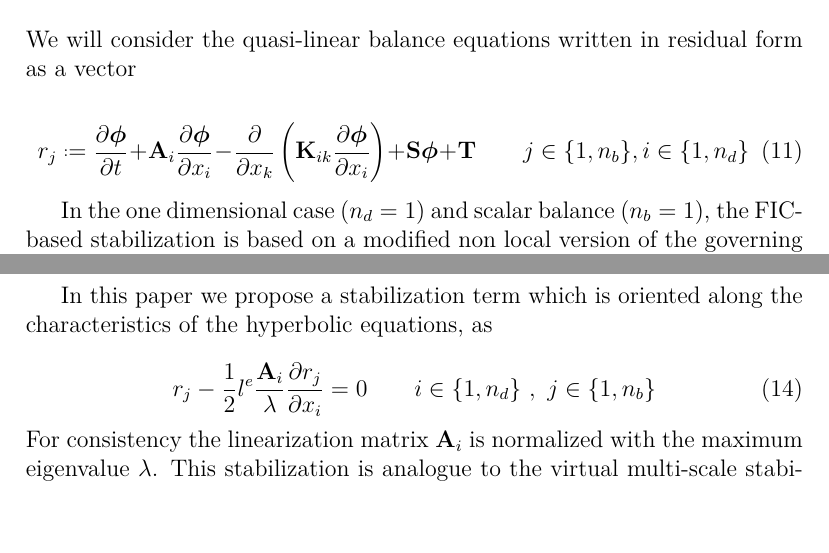
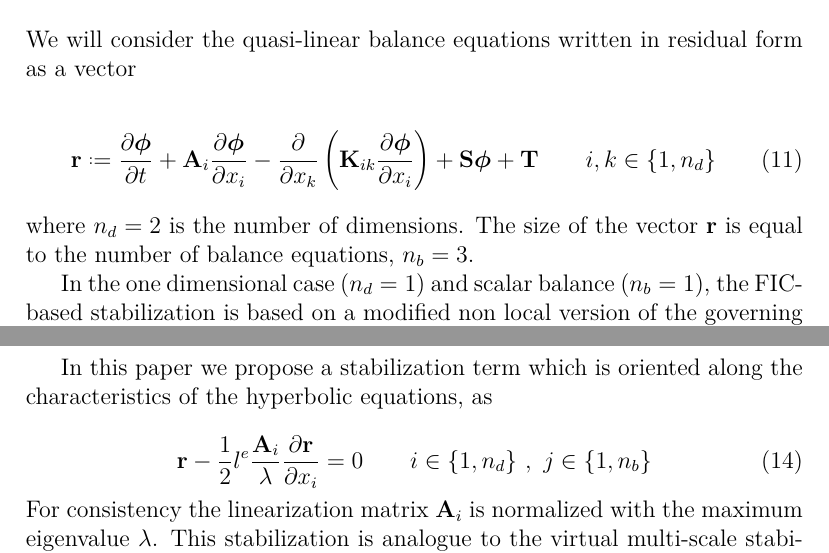
Before and after one commit to miguelmaso/stabilization, a LaTeX paper (main.tex): two parts of pages 6 and 7 of 29, joined at a grey line, cut so that both start at the same text, the shorter picture padded with empty space. Compiled offline with pdfLaTeX.

Commit message:
EO changes 3

```diff
--- a/main.tex
+++ b/main.tex
@@ -227,10 +227,11 @@ In the following sections, the rain, the atmospheric pressure gradient and the w
 We will consider the quasi-linear balance equations written in residual form as a vector
 
 \begin{equation} \label{residual}
-r_j \defeq
+\mathbf{r} \defeq
   \pder{\bm{\phi}}{t} + \mathbf{A}_i\pder{\bm{\phi}}{x_i}
-  -\pder{}{x_k}\left(\mathbf{K}_{ik}\pder{\bm{\phi}}{x_i}\right) + \mathbf{S}\bm{\phi} + \mathbf{T} \qquad j\in\{1,n_b\}, i\in\{1,n_d\}
+  -\pder{}{x_k}\left(\mathbf{K}_{ik}\pder{\bm{\phi}}{x_i}\right) + \mathbf{S}\bm{\phi} + \mathbf{T} \qquad i,k\in\{1,n_d\}
 \end{equation}
+where $n_d=2$ is the number of dimensions. The size of the vector $\mathbf{r}$ is equal to the number of balance equations, $n_b=3$.
 
 In the one dimensional case ($n_d=1$) and scalar balance ($n_b=1$), the FIC-based stabilization is based on a modified non local version of the governing equations as \cite{onate1998}
 
@@ -257,7 +258,7 @@ r_j - \frac{1}{2}l^e_{g_i}\frac{\sfrac{\partial\mathbf{u}}{\partial x_i}}{\norm{
 In this paper we propose a stabilization term which is oriented along the characteristics of the hyperbolic equations, as
 
 \begin{equation} \label{fic_sw}
-r_j - \frac{1}{2}l^e\frac{\mathbf{A}_i}{\lambda}\pder{r_j}{x_i} = 0
+\mathbf{r} - \frac{1}{2}l^e\frac{\mathbf{A}_i}{\lambda}\pder{\mathbf{r}}{x_i} = 0
     \qquad i\in\{1,n_d\} \ ,\ j\in\{1,n_b\}
 \end{equation}
 For consistency the linearization matrix $\mathbf{A}_i$ is normalized with the maximum eigenvalue $\lambda$. This stabilization is analogue to the virtual multi-scale stabilization proposed in \cite{codina2008b}. The linearization matrix $\mathbf{A}_i$ provides a weighting procedure between the stabilization of the convective and the mixed wave equation terms. In practice the element size is multiplied by an algorithmic constant in order to control the amount of diffusion added by the stabilization and it will be studied in the examples of Section \ref{sec:examples}.
```
Also changed, not shown: main.tex (10 more changed lines).
